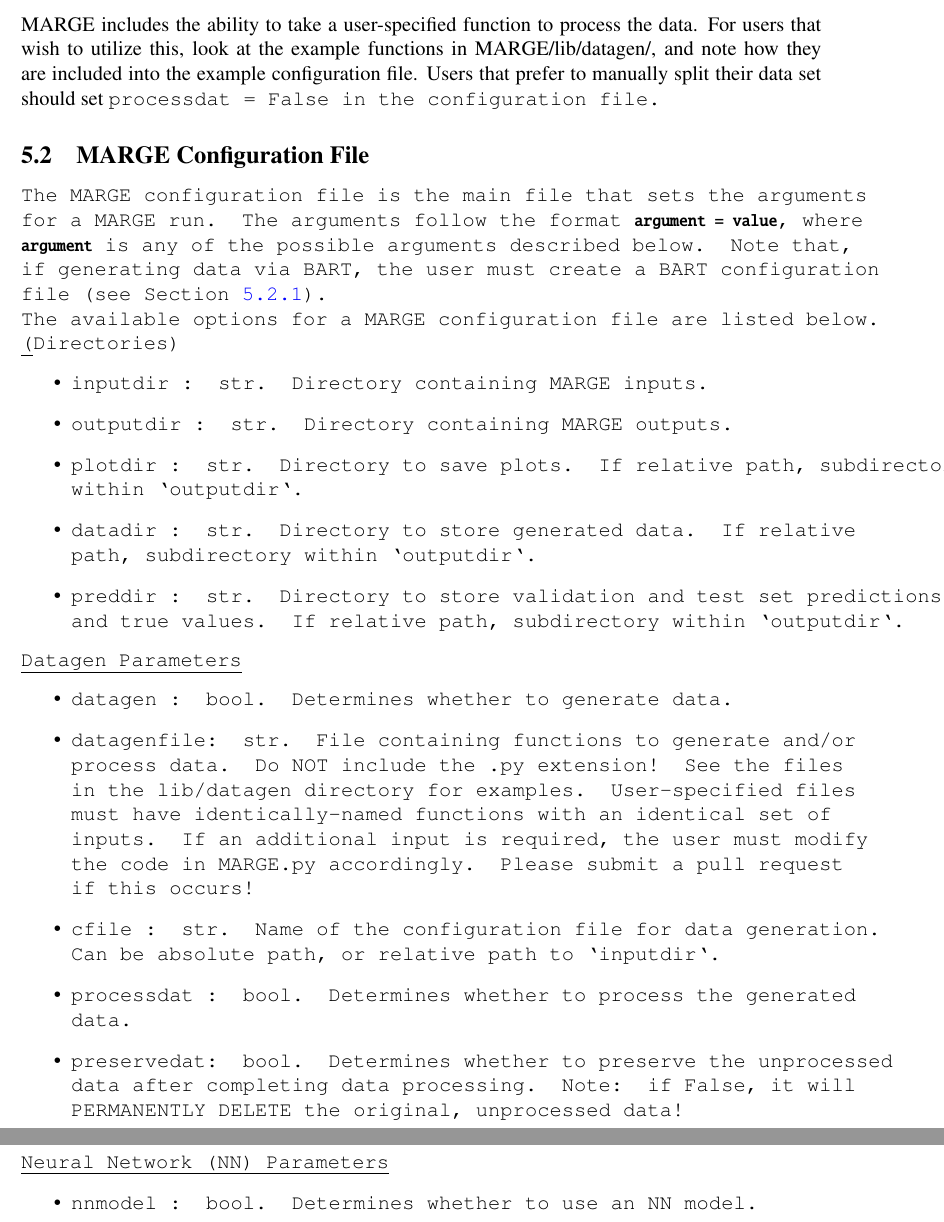
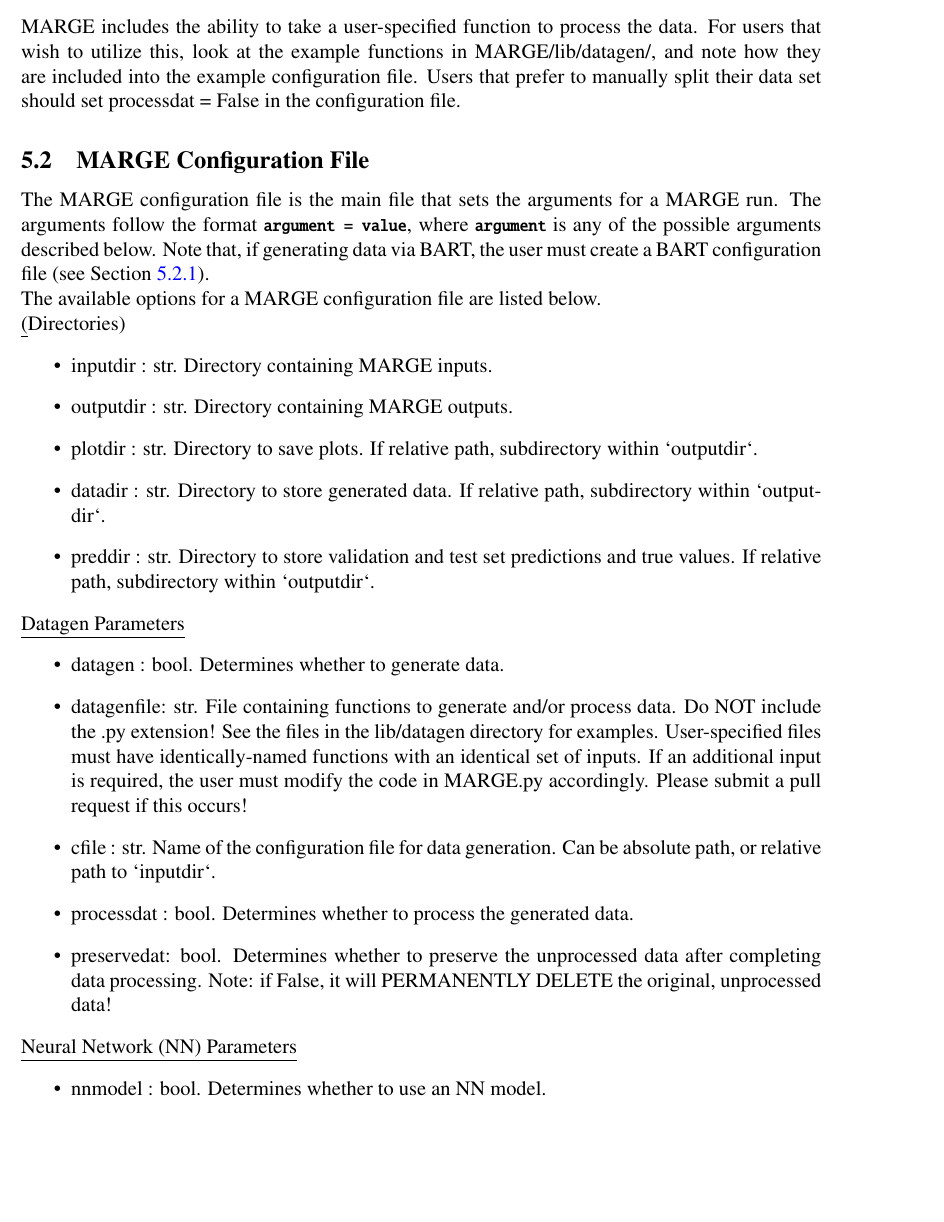
Before and after one commit to exosports/MARGE, a LaTeX document (doc/MARGE_user_manual/MARGE_user_manual.tex): two parts of pages 8 and 9 of 16 before the commit and part of page 8 of 15 after it, the two joined at a grey line, cut so that both start at the same text, the shorter picture padded with empty space. Compiled offline with pdfLaTeX.

Commit message:
User manual format improvement

```diff
--- a/doc/MARGE_user_manual/MARGE_user_manual.tex
+++ b/doc/MARGE_user_manual/MARGE_user_manual.tex
@@ -357,7 +358,7 @@ inputs (10, 11, 12) and outputs (30, 40, 50, 60), the 2D array would look like
 process the data.  For users that wish to utilize this, look at the example
 functions in MARGE/lib/datagen/, and note how they are included into the
 example configuration file.  Users that prefer to manually split their
-data set should set \tt{processdat = False} in the configuration file.
+data set should set processdat = False in the configuration file.
 
 
 \subsection{MARGE Configuration File}
```
Also changed, not shown: doc/MARGE_user_manual/MARGE_user_manual.tex (1 more changed lines).
